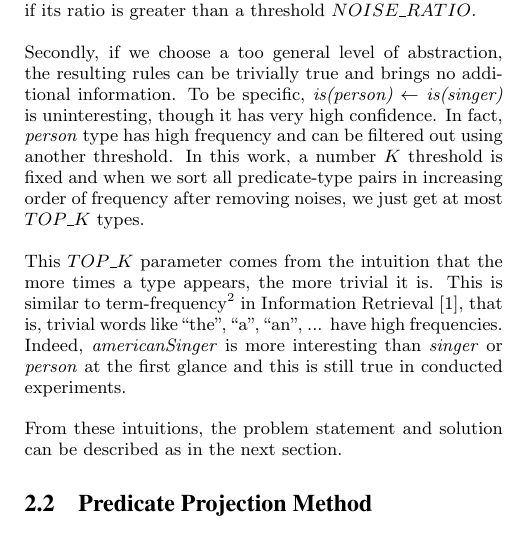
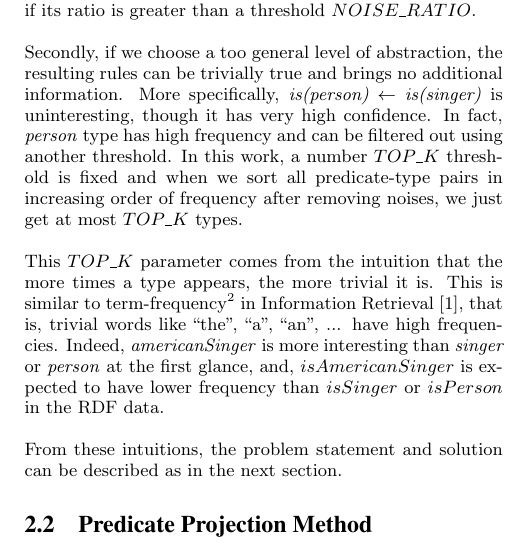
Before and after one commit to htran010589/rdf-generator, a LaTeX paper (documents/report/RI Lab Report.tex): part of one column of page 1 of 2, cut so that both start at the same text. Compiled offline with pdfLaTeX.

Commit message:
Fix comments

```diff
--- a/documents/report/RI Lab Report.tex
+++ b/documents/report/RI Lab Report.tex
@@ -34,9 +34,9 @@ The intuition of the method is simple, that is, knowing facts about some types o
 
 Firstly, \textit{Bill Gates} can be known as a person name, or a name of a movie about the person 's life story. The question is: with a predicate-object pair, how can we choose suitable types of objects for the predicate. The intuition is that, of all types for objects corresponding with predicate \textit{marriedTo} predicate, the ratio of \textit{person} is much larger than \textit{movieName}. Thus, we can filter category noises based on ratio of predicate-type pair frequency over predicate frequency. That is, we just take care of a predicate-type pair if its ratio is greater than a threshold $NOISE\_RATIO$.
 
-Secondly, if we choose a too general level of abstraction, the resulting rules can be trivially true and brings no additional information. To be specific, \textit{is(person) $\leftarrow$ is(singer)} is uninteresting, though it has very high confidence. In fact, \textit{person} type has high frequency and can be filtered out using another threshold. In this work, a number $K$ threshold is fixed and when we sort all predicate-type pairs in increasing order of frequency after removing noises, we just get at most $TOP\_K$ types.
+Secondly, if we choose a too general level of abstraction, the resulting rules can be trivially true and brings no additional information. More specifically, \textit{is(person) $\leftarrow$ is(singer)} is uninteresting, though it has very high confidence. In fact, \textit{person} type has high frequency and can be filtered out using another threshold. In this work, a number $TOP\_K$ threshold is fixed and when we sort all predicate-type pairs in increasing order of frequency after removing noises, we just get at most $TOP\_K$ types.
 
-This $TOP\_K$ parameter comes from the intuition that the more times a type appears, the more trivial it is. This is similar to term-frequency\footnote{\url{https://en.wikipedia.org/wiki/Tf-idf}} in Information Retrieval~\cite{ref2}, that is, trivial words like ``the", ``a", ``an", ... have high frequencies. Indeed, \textit{americanSinger} is more interesting than \textit{singer} or \textit{person} at the first glance and this is still true in conducted experiments.
+This $TOP\_K$ parameter comes from the intuition that the more times a type appears, the more trivial it is. This is similar to term-frequency\footnote{\url{https://en.wikipedia.org/wiki/Tf-idf}} in Information Retrieval~\cite{ref2}, that is, trivial words like ``the", ``a", ``an", ... have high frequencies. Indeed, \textit{americanSinger} is more interesting than \textit{singer} or \textit{person} at the first glance, and, $isAmericanSinger$ is expected to have lower frequency than $isSinger$ or $isPerson$ in the RDF data.
 
 From these intuitions, the problem statement and solution can be described as in the next section.
 
```
